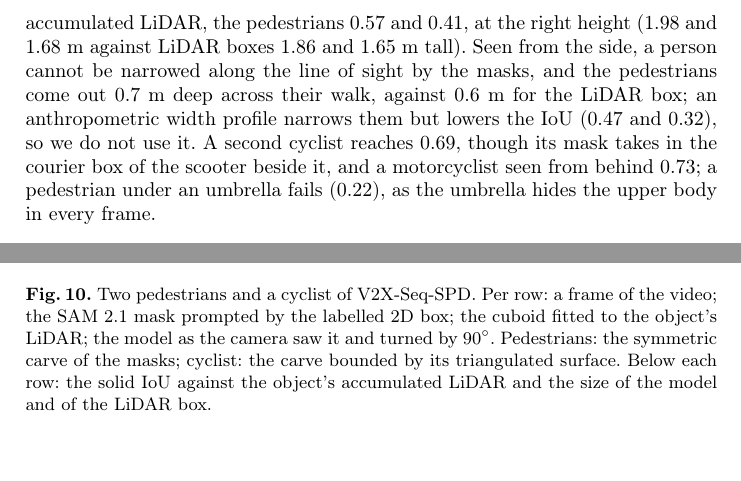
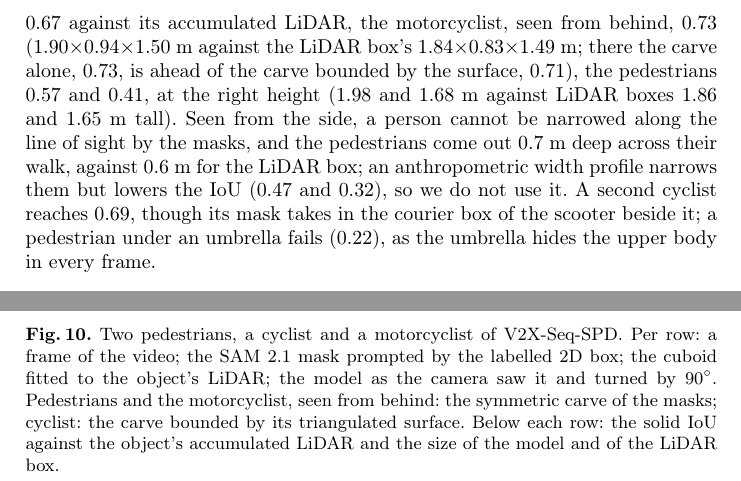
Before and after one commit to DmitriyZhuravlev/RoadsideCarShape, a LaTeX paper (main.tex): two parts of page 20 of 26, joined at a grey line, cut at the place of the change, the shorter picture padded with empty space. Compiled offline with pdfLaTeX.

Commit message:
docs(article): motorcyclist as the fourth row of the road-user figure

```diff
--- a/main.tex
+++ b/main.tex
@@ -606,20 +606,23 @@ points. A person or a cyclist is thin and partly non-rigid: the swinging legs an
 the rigid triangulation. A bicycle and its rider's body are rigid enough for it: the carve of the masks, mirrored
 about the centre plane, is bounded along the line of sight by the surface triangulated over the whole pass. A walking
 person gives almost no rigid points, and the model is the symmetric carve of the masks alone. Fig.~\ref{fig:vru}
-shows two pedestrians and a cyclist: the cyclist reaches a solid IoU of 0.67 against its accumulated LiDAR, the
+shows two pedestrians, a cyclist and a motorcyclist: the cyclist reaches a solid IoU of 0.67 against its accumulated
+LiDAR, the motorcyclist, seen from behind, 0.73 (1.90$\times$0.94$\times$1.50~m against the LiDAR box's
+1.84$\times$0.83$\times$1.49~m; there the carve alone, 0.73, is ahead of the carve bounded by the surface, 0.71), the
 pedestrians 0.57 and 0.41, at the right height (1.98 and 1.68~m against LiDAR boxes 1.86 and 1.65~m tall). Seen from
 the side, a person cannot be narrowed along the line of sight by the masks, and the pedestrians come out 0.7~m deep
 across their walk, against 0.6~m for the LiDAR box; an anthropometric width profile narrows them but lowers the IoU
 (0.47 and 0.32), so we do not use it. A second cyclist reaches 0.69, though its mask takes in the courier box of
-the scooter beside it, and a motorcyclist seen from behind 0.73; a pedestrian under an umbrella fails (0.22), as the
+the scooter beside it; a pedestrian under an umbrella fails (0.22), as the
 umbrella hides the upper body in every frame.
 
 \begin{figure}[!htb]
 \centering
 \includegraphics[width=\textwidth]{vru_compare.png}
-\caption{Two pedestrians and a cyclist of V2X-Seq-SPD. Per row: a frame of the video; the SAM~2.1 mask prompted by the
+\caption{Two pedestrians, a cyclist and a motorcyclist of V2X-Seq-SPD. Per row: a frame of the video; the SAM~2.1 mask prompted by the
 labelled 2D box; the cuboid fitted to the object's LiDAR; the model as the camera saw it and turned by 90$^\circ$.
-Pedestrians: the symmetric carve of the masks; cyclist: the carve bounded by its triangulated surface. Below each
+Pedestrians and the motorcyclist, seen from behind: the symmetric carve of the masks; cyclist: the carve bounded by
+its triangulated surface. Below each
 row: the solid IoU against the object's accumulated LiDAR and the size of the model and of the LiDAR box.}
 \label{fig:vru}
 \end{figure}
```
Also changed, not shown: springer/main.tex (+7 -4 lines), figures/vru_compare.png, 3 other files.
